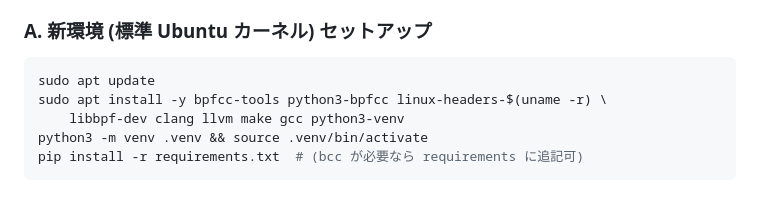
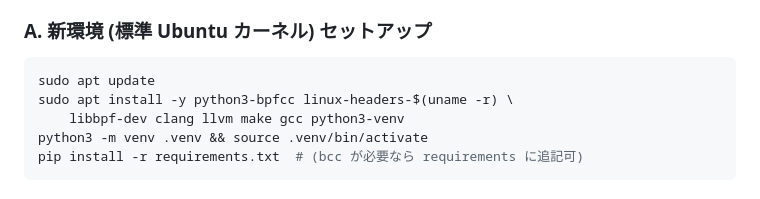
Before and after one commit to mouri-lab/process-aquarium, a Markdown page: MIGRATION_AND_EBPF_PLAN.md, the part around the change. Drawn GitHub-style.

Commit message:
新環境セットアップ手順から bpfcc-tools のインストールを削除

````diff
--- a/MIGRATION_AND_EBPF_PLAN.md
+++ b/MIGRATION_AND_EBPF_PLAN.md
@@ -33,7 +33,7 @@
 ### A. 新環境 (標準 Ubuntu カーネル) セットアップ
 ```bash
 sudo apt update
-sudo apt install -y bpfcc-tools python3-bpfcc linux-headers-$(uname -r) \
+sudo apt install -y python3-bpfcc linux-headers-$(uname -r) \
     libbpf-dev clang llvm make gcc python3-venv
 python3 -m venv .venv && source .venv/bin/activate
 pip install -r requirements.txt  # (bcc が必要なら requirements に追記可)
````
